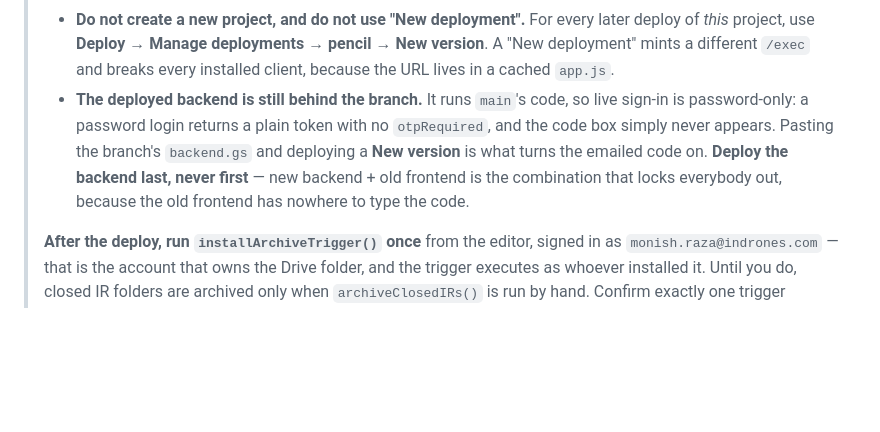
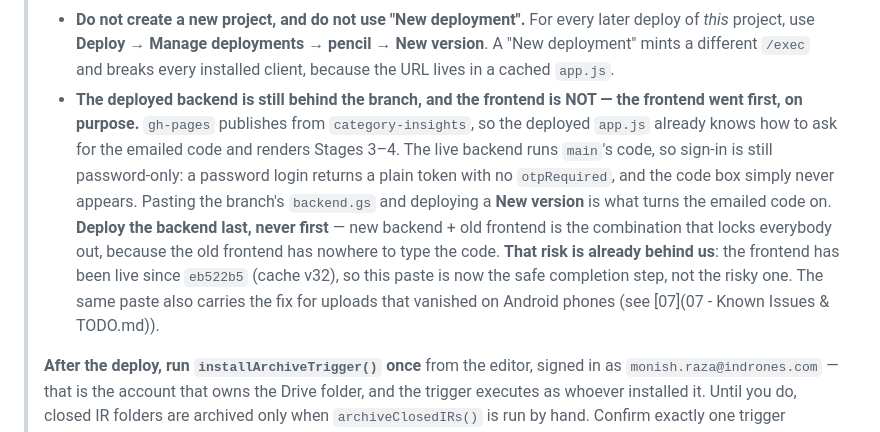
Before and after one commit to Monish-Raza-87/I-PASSBOOK, a Markdown page: docs/08 - Development Guide.md, the part around the change. GitHub-like rendering; blank space fills up the shorter version.

```diff
--- a/docs/08 - Development Guide.md
+++ b/docs/08 - Development Guide.md
@@ -109,13 +109,19 @@ picture. See [05 — Configuration & Secrets](05 - Configuration & Secrets.md) f
 >   later deploy of *this* project, use **Deploy → Manage deployments → pencil →
 >   New version**. A "New deployment" mints a different `/exec` and breaks every
 >   installed client, because the URL lives in a cached `app.js`.
-> - **The deployed backend is still behind the branch.** It runs `main`'s code, so
->   live sign-in is password-only: a password login returns a plain token with no
+> - **The deployed backend is still behind the branch, and the frontend is NOT —
+>   the frontend went first, on purpose.** `gh-pages` publishes from
+>   `category-insights`, so the deployed `app.js` already knows how to ask for the
+>   emailed code and renders Stages 3–4. The live backend runs `main`'s code, so
+>   sign-in is still password-only: a password login returns a plain token with no
 >   `otpRequired`, and the code box simply never appears. Pasting the branch's
 >   `backend.gs` and deploying a **New version** is what turns the emailed code on.
 >   **Deploy the backend last, never first** — new backend + old frontend is the
 >   combination that locks everybody out, because the old frontend has nowhere to
->   type the code.
+>   type the code. **That risk is already behind us**: the frontend has been live
+>   since `eb522b5` (cache v32), so this paste is now the safe completion step, not
+>   the risky one. The same paste also carries the fix for uploads that vanished on
+>   Android phones (see [07](07 - Known Issues & TODO.md)).
 >
 > **After the deploy, run `installArchiveTrigger()` once** from the editor, signed in
 > as `monish.raza@indrones.com` — that is the account that owns the Drive folder, and
```
Also changed, not shown: docs/07 - Known Issues & TODO.md (+31 -0 lines).
